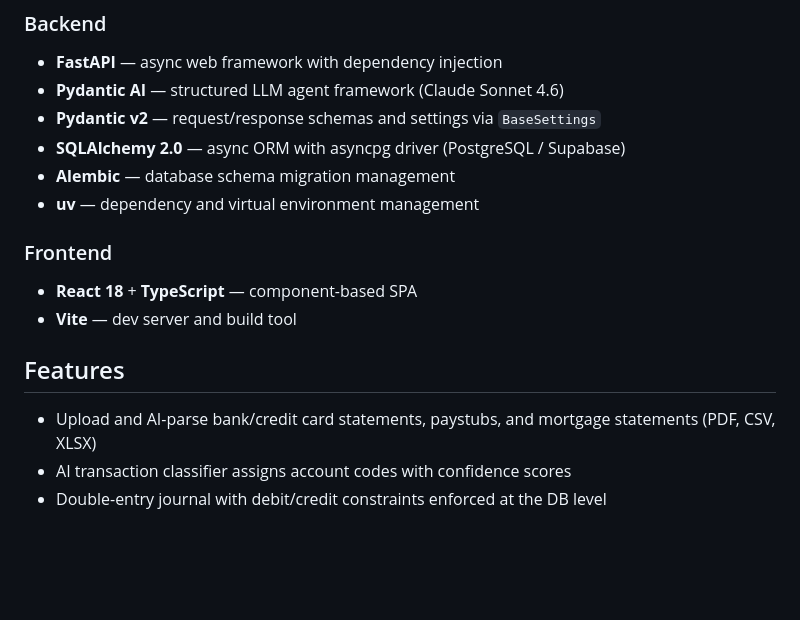
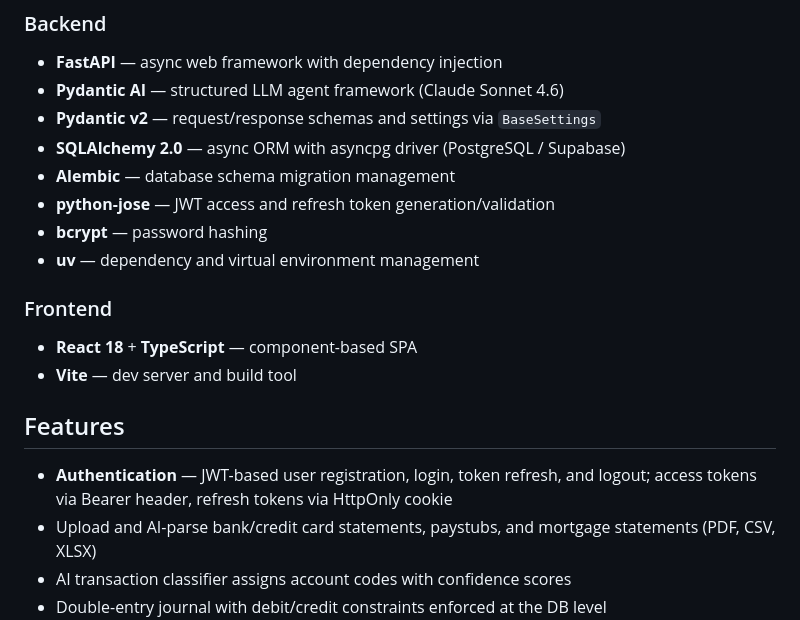
Before and after one commit to tascoma/personal-finance-agent, a Markdown page: README.md, the part around one of its changes. GitHub-like rendering; blank space fills up the shorter version.

```diff
--- a/README.md
+++ b/README.md
@@ -10,6 +10,8 @@ A personal double-entry accounting system with an AI-powered document and transa
 - **Pydantic v2** — request/response schemas and settings via `BaseSettings`
 - **SQLAlchemy 2.0** — async ORM with asyncpg driver (PostgreSQL / Supabase)
 - **Alembic** — database schema migration management
+- **python-jose** — JWT access and refresh token generation/validation
+- **bcrypt** — password hashing
 - **uv** — dependency and virtual environment management
 
 ### Frontend
@@ -18,6 +20,7 @@ A personal double-entry accounting system with an AI-powered document and transa
 
 ## Features
 
+- **Authentication** — JWT-based user registration, login, token refresh, and logout; access tokens via Bearer header, refresh tokens via HttpOnly cookie
 - Upload and AI-parse bank/credit card statements, paystubs, and mortgage statements (PDF, CSV, XLSX)
 - AI transaction classifier assigns account codes with confidence scores
 - Double-entry journal with debit/credit constraints enforced at the DB level
```
Also changed, not shown: other parts of README.md (+22 -6 lines), CLAUDE.md (+6 -3 lines).
